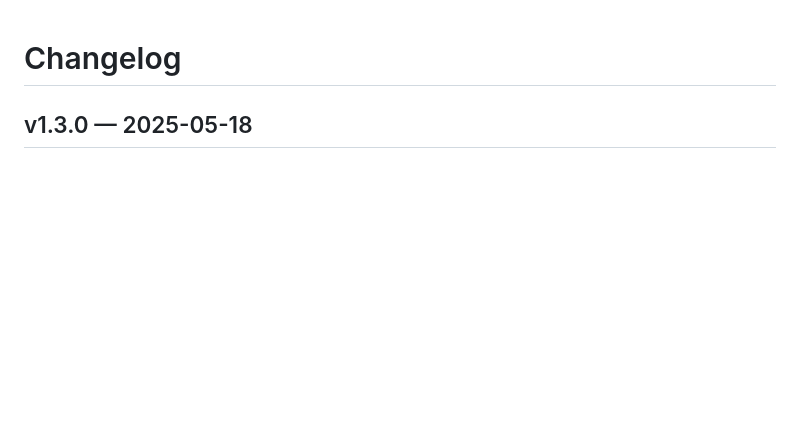
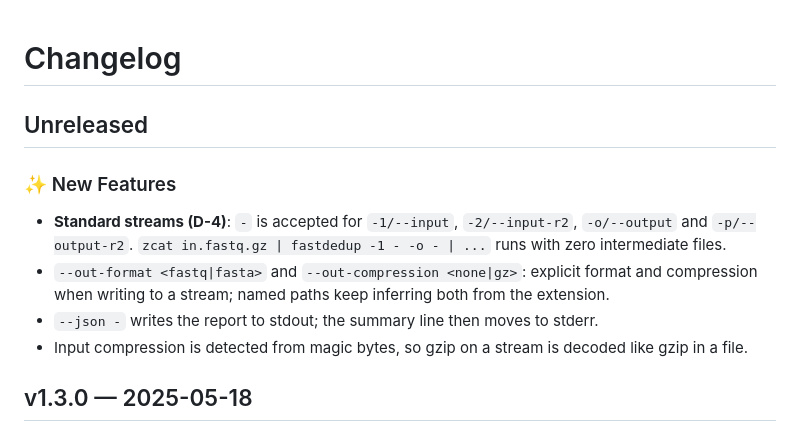
Before and after one commit to RaphaelRibes/FastSuite, a Markdown page: tools/fastdedup/CHANGELOG.md, the part around the change. Rendered like a GitHub page; blank space fills up the shorter version.

Commit message:
docs: settle D-4 output compression (explicit flags), mark fastdedup streaming done

```diff
--- a/tools/fastdedup/CHANGELOG.md
+++ b/tools/fastdedup/CHANGELOG.md
@@ -1,4 +1,13 @@
 # Changelog
+
+## Unreleased
+
+### ✨ New Features
+
+- **Standard streams (D-4)**: `-` is accepted for `-1/--input`, `-2/--input-r2`, `-o/--output` and `-p/--output-r2`. `zcat in.fastq.gz | fastdedup -1 - -o - | ...` runs with zero intermediate files.
+- `--out-format <fastq|fasta>` and `--out-compression <none|gz>`: explicit format and compression when writing to a stream; named paths keep inferring both from the extension.
+- `--json -` writes the report to stdout; the summary line then moves to stderr.
+- Input compression is detected from magic bytes, so gzip on a stream is decoded like gzip in a file.
 
 ## v1.3.0 — 2025-05-18
 
```
Also changed, not shown: docs/CLI-SPEC.md (+5 -2 lines), docs/DECISIONS.md (+6 -5 lines).
